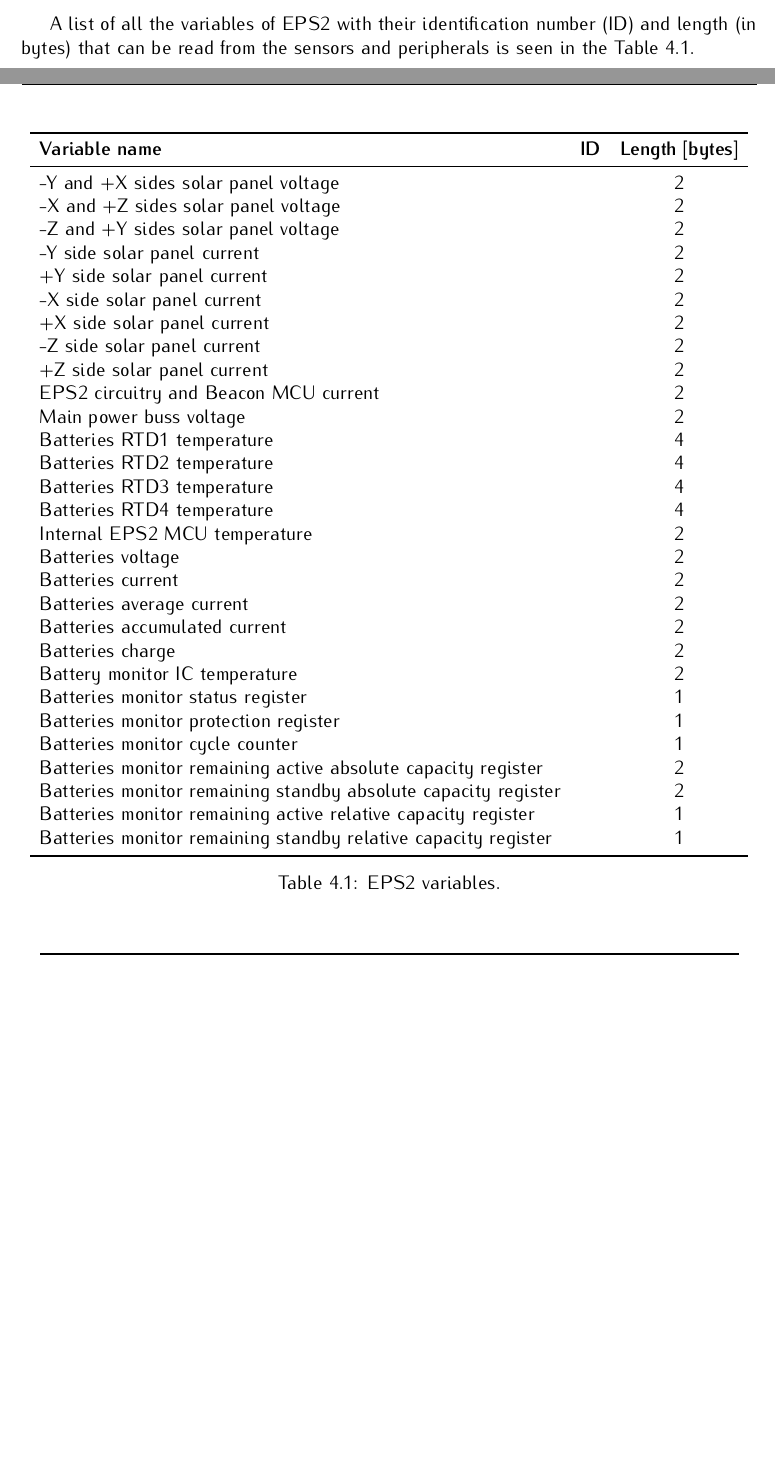
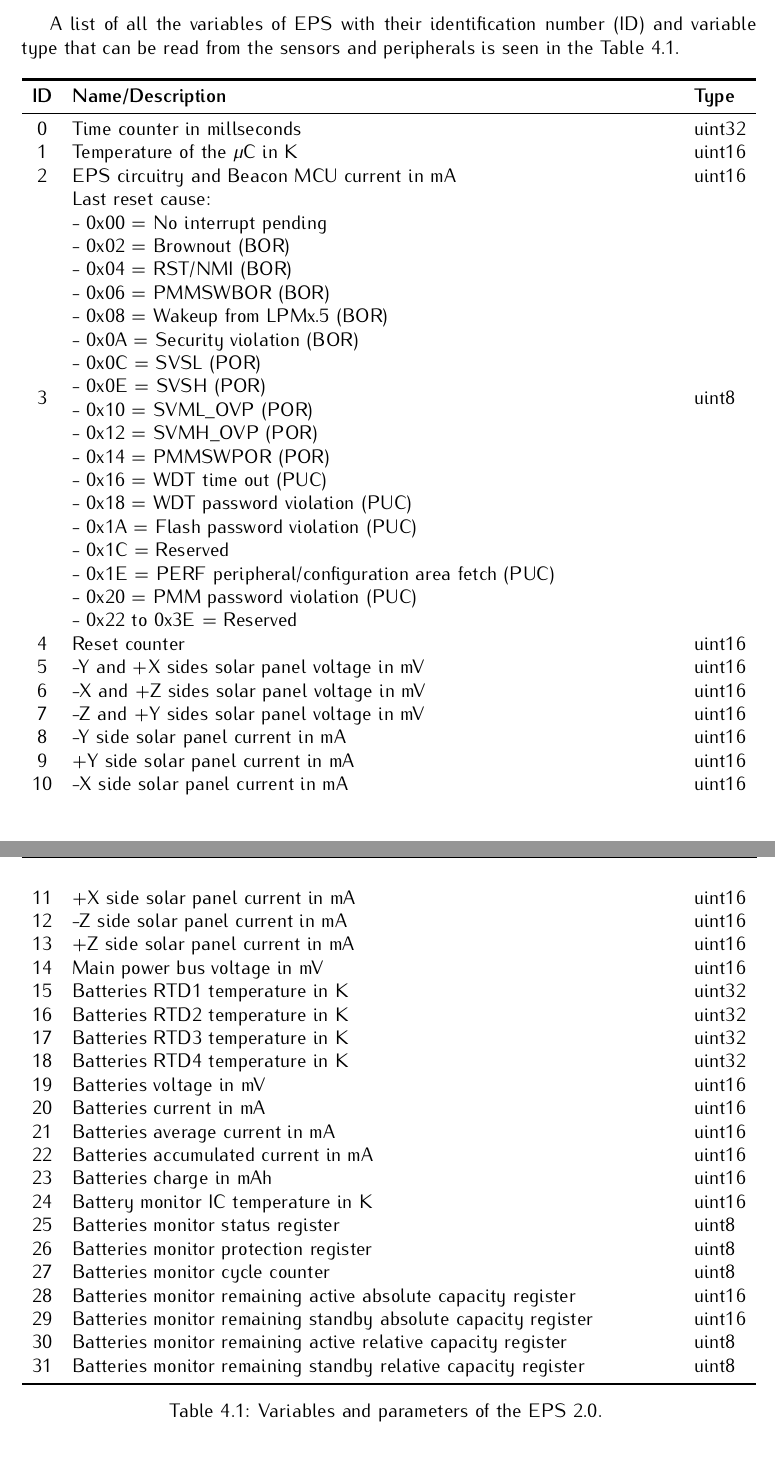
Before and after one commit to spacelab-ufsc/eps2, a LaTeX book (doc/main.tex, which reads doc/chapters/firmware.tex): two parts of pages 27 and 28 of 33, joined at a grey line, cut so that both start at the same text, the shorter picture padded with empty space. Compiled offline with pdfLaTeX.

Commit message:
doc: firmware: Improving and updating the variables list #83

```diff
--- a/doc/chapters/firmware.tex
+++ b/doc/chapters/firmware.tex
@@ -27,49 +27,66 @@
 
 \section{Sensors and Peripherals Variables}
 
-A list of all the variables of EPS2 with their identification number (ID) and length (in bytes) that can be read from the sensors and peripherals is seen in the \autoref{tab:eps2-variables}.
+A list of all the variables of EPS with their identification number (ID) and variable type that can be read from the sensors and peripherals is seen in the \autoref{tab:eps2-variables}.
 
-\begin{table}[!h]
-    \centering
-    \begin{tabular}{lcc}
-        \toprule[1.5pt]
-        \textbf{Variable name}                  & \textbf{ID}    &  \textbf{Length [bytes]} \\
-        \midrule
-        -Y and +X sides solar panel voltage     &                &  2                       \\
-        -X and +Z sides solar panel voltage     &                &  2                       \\
-        -Z and +Y sides solar panel voltage     &                &  2                       \\
-        -Y side solar panel current             &                &  2                       \\
-        +Y side solar panel current             &                &  2                       \\
-        -X side solar panel current             &                &  2                       \\
-        +X side solar panel current             &                &  2                       \\
-        -Z side solar panel current             &                &  2                       \\
-        +Z side solar panel current             &                &  2                       \\
-        EPS2 circuitry and Beacon MCU current   &                &  2                       \\
-        Main power buss voltage                 &                &  2                       \\
-        Batteries RTD1 temperature              &                &  4                       \\
-        Batteries RTD2 temperature              &                &  4                       \\
-        Batteries RTD3 temperature              &                &  4                       \\
-        Batteries RTD4 temperature              &                &  4                       \\
-        Internal EPS2 MCU temperature           &                &  2                       \\
-        Batteries voltage                       &                &  2                       \\
-        Batteries current                       &                &  2                       \\
-        Batteries average current               &                &  2                       \\
-        Batteries accumulated current           &                &  2                       \\
-        Batteries charge                        &                &  2                       \\
-        Battery monitor IC temperature          &                &  2                       \\
-        Batteries monitor status register       &                &  1                       \\
-        Batteries monitor protection register   &                &  1                       \\
-        Batteries monitor cycle counter         &                &  1                       \\
-        Batteries monitor remaining active absolute capacity register   &                &  2                       \\
-        Batteries monitor remaining standby absolute capacity register  &                &  2                       \\
-        Batteries monitor remaining active relative capacity register   &                &  1                       \\
-        Batteries monitor remaining standby relative capacity register  &                &  1                       \\
-        \bottomrule[1.5pt]
-    \end{tabular}
-    \caption{EPS2 variables.}
+\begin{longtable}[c]{cL{0.82\textwidth}l}
+    \toprule[1.5pt]
+    \textbf{ID} & \textbf{Name/Description} & \textbf{Type} \\
+    \midrule
+    0   & Time counter in millseconds                                       & uint32 \\
+    1   & Temperature of the $\mu$C in K                                    & uint16 \\
+    2   & EPS circuitry and Beacon MCU current in mA                        & uint16 \\
+    \multirow{18}{*}{3} & Last reset cause: & \multirow{18}{*}{uint8} \\
+        & - 0x00 = No interrupt pending                                     &        \\
+        & - 0x02 = Brownout (BOR)                                           &        \\
+        & - 0x04 = RST/NMI (BOR)                                            &        \\
+        & - 0x06 = PMMSWBOR (BOR)                                           &        \\
+        & - 0x08 = Wakeup from LPMx.5 (BOR)                                 &        \\
+        & - 0x0A = Security violation (BOR)                                 &        \\
+        & - 0x0C = SVSL (POR)                                               &        \\
+        & - 0x0E = SVSH (POR)                                               &        \\
+        & - 0x10 = SVML\_OVP (POR)                                          &        \\
+        & - 0x12 = SVMH\_OVP (POR)                                          &        \\
+        & - 0x14 = PMMSWPOR (POR)                                           &        \\
+        & - 0x16 = WDT time out (PUC)                                       &        \\
+        & - 0x18 = WDT password violation (PUC)                             &        \\
+        & - 0x1A = Flash password violation (PUC)                           &        \\
+        & - 0x1C = Reserved                                                 &        \\
+        & - 0x1E = PERF peripheral/configuration area fetch (PUC)           &        \\
+        & - 0x20 = PMM password violation (PUC)                             &        \\
+        & - 0x22 to 0x3E = Reserved                                         &        \\
+    4   & Reset counter                                                     & uint16 \\
+    5   & -Y and +X sides solar panel voltage in mV                         & uint16 \\
+    6   & -X and +Z sides solar panel voltage in mV                         & uint16 \\
+    7   & -Z and +Y sides solar panel voltage in mV                         & uint16 \\
+    8   & -Y side solar panel current in mA                                 & uint16 \\
+    9   & +Y side solar panel current in mA                                 & uint16 \\
+    10  & -X side solar panel current in mA                                 & uint16 \\
+    11  & +X side solar panel current in mA                                 & uint16 \\
+    12  & -Z side solar panel current in mA                                 & uint16 \\
+    13  & +Z side solar panel current in mA                                 & uint16 \\
+    14  & Main power bus voltage in mV                                      & uint16 \\
+    15  & Batteries RTD1 temperature in K                                   & uint32 \\
+    16  & Batteries RTD2 temperature in K                                   & uint32 \\
+    17  & Batteries RTD3 temperature in K                                   & uint32 \\
+    18  & Batteries RTD4 temperature in K                                   & uint32 \\
+    19  & Batteries voltage in mV                                           & uint16 \\
+    20  & Batteries current in mA                                           & uint16 \\
+    21  & Batteries average current in mA                                   & uint16 \\
+    22  & Batteries accumulated current in mA                               & uint16 \\
+    23  & Batteries charge in mAh                                           & uint16 \\
+    24  & Battery monitor IC temperature in K                               & uint16 \\
+    25  & Batteries monitor status register                                 & uint8 \\
+    26  & Batteries monitor protection register                             & uint8 \\
+    27  & Batteries monitor cycle counter                                   & uint8 \\
+    28  & Batteries monitor remaining active absolute capacity register     & uint16 \\
+    29  & Batteries monitor remaining standby absolute capacity register    & uint16 \\
+    30  & Batteries monitor remaining active relative capacity register     & uint8 \\
+    31  & Batteries monitor remaining standby relative capacity register    & uint8 \\
+    \bottomrule[1.5pt]
+    \caption{Variables and parameters of the EPS 2.0.}
     \label{tab:eps2-variables}
-\end{table}
-
+\end{longtable}
 
 \section{Tasks}
 
```
Also changed, not shown: doc/slb-eps2-doc-v0.1.pdf.
